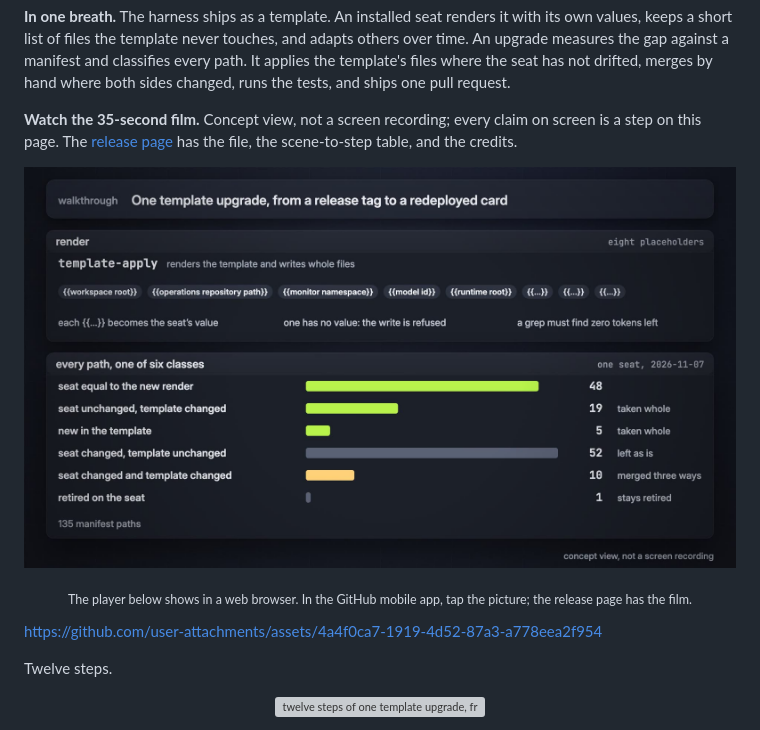
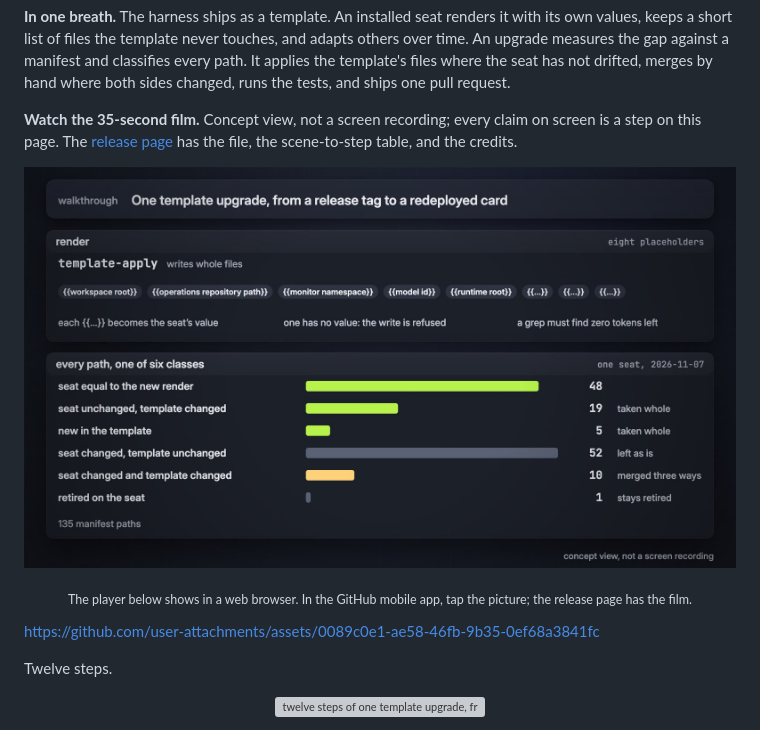
Before and after one commit to baksohyeon/mogui-harness-explained, a Markdown page: walkthroughs/03-one-template-upgrade.md, the part around the change. Drawn GitHub-style; pictures changed too: assets/walkthroughs/03-one-template-upgrade-poster.jpg; grey boxes are pictures that could not be loaded.

```diff
--- a/walkthroughs/03-one-template-upgrade.md
+++ b/walkthroughs/03-one-template-upgrade.md
@@ -8,7 +8,7 @@
 
 <p align="center"><sub>The player below shows in a web browser. In the GitHub mobile app, tap the picture; the release page has the film.</sub></p>
 
-https://github.com/user-attachments/assets/4a4f0ca7-1919-4d52-87a3-a778eea2f954
+https://github.com/user-attachments/assets/0089c0e1-ae58-46fb-9b35-0ef68a3841fc
 
 Twelve steps.
 
```
Also changed, not shown: walkthroughs/02-one-master-generation.md (+2 -2 lines), assets/walkthroughs/02-one-master-generation-poster.jpg.
